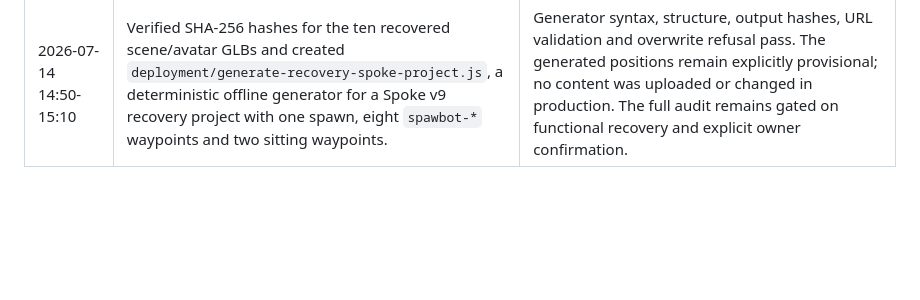
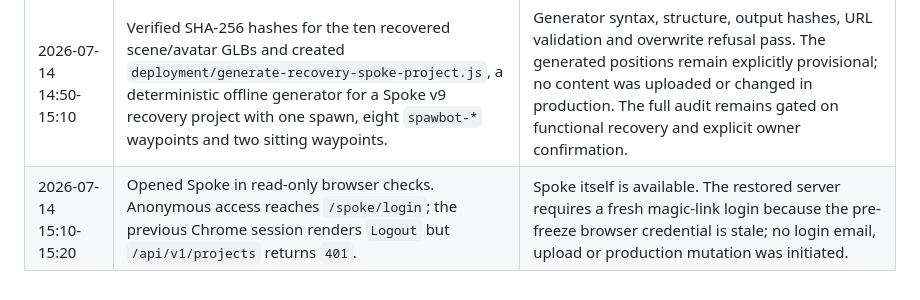
Before and after one commit to yengalvez/meta-hubs, a Markdown page: docs/session-changelog.md, the part around the change. Drawn GitHub-style; blank space fills up the shorter version.

```diff
--- a/docs/session-changelog.md
+++ b/docs/session-changelog.md
@@ -271,3 +271,4 @@ Time reference: Europe/Madrid (CEST).
 | 2026-07-14 00:55-01:00 | Added the read-only `deployment/verify-live-reactivation.sh` acceptance checker for DNS, TLS, deployments, restored DB minimum counts, HTTPS and ghost-runner health. | The pre-DNS run proves the checker discriminates correctly: all 11 active baseline deployments and DB counts pass; the four old DNS records, pending certificates and intentionally stopped bot orchestrator fail as expected. |
 | 2026-07-14 13:00-14:50 | Completed DNS/TLS and baseline infrastructure validation, then found that the March freeze omitted `ret-pvc`. The restored DB contains 93 active owned-file references (439,216,786 bytes) while the new volume is empty. Confirmed no DO volume snapshots remain; located the 39,343,012-byte scene source GLB and original RPM avatar GLBs locally. | Infrastructure recovery is healthy, but functional content recovery is not exact. Added verified storage backup/restore scripts and a dedicated recovery report; no reconstructed data was written to production. |
 | 2026-07-14 14:50-15:10 | Verified SHA-256 hashes for the ten recovered scene/avatar GLBs and created `deployment/generate-recovery-spoke-project.js`, a deterministic offline generator for a Spoke v9 recovery project with one spawn, eight `spawbot-*` waypoints and two sitting waypoints. | Generator syntax, structure, output hashes, URL validation and overwrite refusal pass. The generated positions remain explicitly provisional; no content was uploaded or changed in production. The full audit remains gated on functional recovery and explicit owner confirmation. |
+| 2026-07-14 15:10-15:20 | Opened Spoke in read-only browser checks. Anonymous access reaches `/spoke/login`; the previous Chrome session renders `Logout` but `/api/v1/projects` returns `401`. | Spoke itself is available. The restored server requires a fresh magic-link login because the pre-freeze browser credential is stale; no login email, upload or production mutation was initiated. |
```
Also changed, not shown: deployment/README.md (+4 -0 lines), docs/reactivation-media-recovery-2026-07.md (+12 -9 lines).
